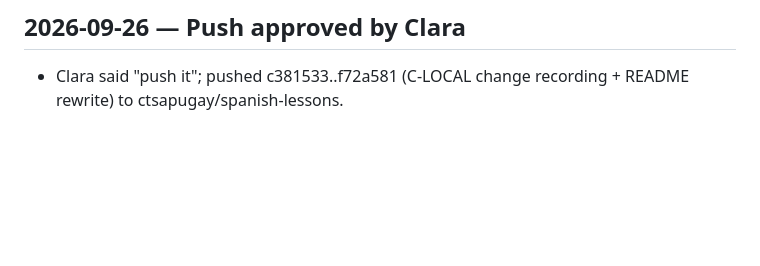
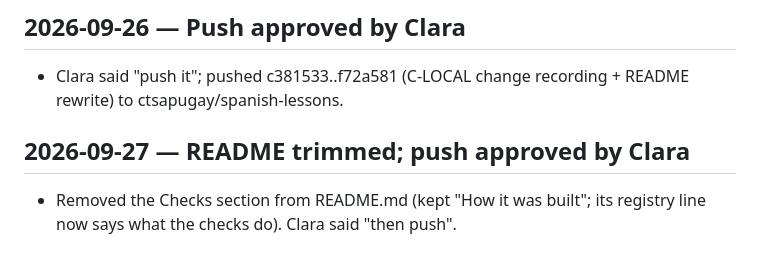
Before and after one commit to ctsapugay/spanish-lessons, a Markdown page: progress/log.md, the part around the change. Drawn GitHub-style; blank space fills up the shorter version.

```diff
--- a/progress/log.md
+++ b/progress/log.md
@@ -98,3 +98,6 @@ reader: state, not narrative.
 
 ## 2026-09-26 — Push approved by Clara
 - Clara said "push it"; pushed c381533..f72a581 (C-LOCAL change recording + README rewrite) to ctsapugay/spanish-lessons.
+
+## 2026-09-27 — README trimmed; push approved by Clara
+- Removed the Checks section from README.md (kept "How it was built"; its registry line now says what the checks do). Clara said "then push".
```
Also changed, not shown: README.md (+2 -13 lines).
